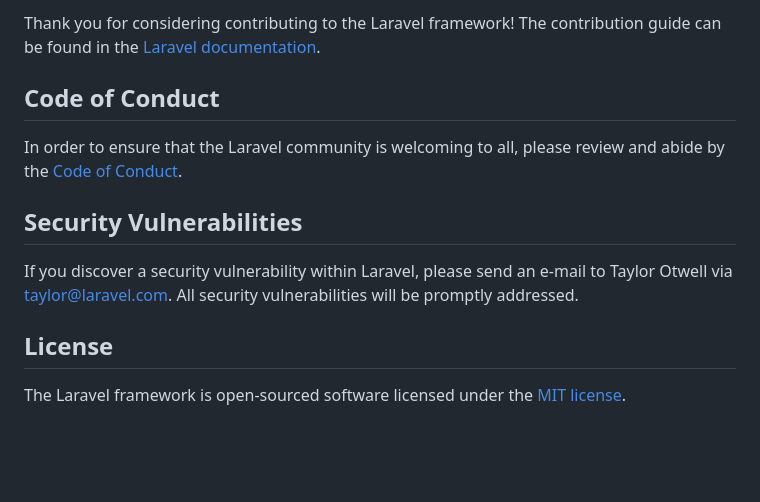
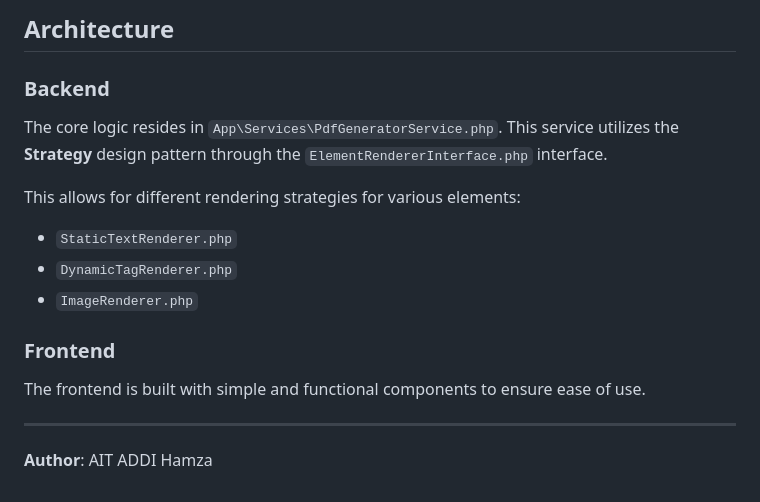
Before and after one commit to hamzagean295-design/pdfConf, a Markdown page: README.md, the part around one of its changes. GitHub-like rendering; blank space fills up the shorter version.

```diff
--- a/README.md
+++ b/README.md
@@ -46,14 +85,19 @@ We would like to extend our thanks to the following sponsors for funding Laravel
 
-Thank you for considering contributing to the Laravel framework! The contribution guide can be found in the [Laravel documentation](https://laravel.com/docs/contributions).
+## Architecture
 
-## Code of Conduct
+### Backend
 
-In order to ensure that the Laravel community is welcoming to all, please review and abide by the [Code of Conduct](https://laravel.com/docs/contributions#code-of-conduct).
+The core logic resides in `App\Services\PdfGeneratorService.php`. This service utilizes the **Strategy** design pattern through the `ElementRendererInterface.php` interface.
 
-## Security Vulnerabilities
+This allows for different rendering strategies for various elements:
+-   `StaticTextRenderer.php`
+-   `DynamicTagRenderer.php`
+-   `ImageRenderer.php`
 
-If you discover a security vulnerability within Laravel, please send an e-mail to Taylor Otwell via [taylor@laravel.com](mailto:taylor@laravel.com). All security vulnerabilities will be promptly addressed.
+### Frontend
 
-## License
+The frontend is built with simple and functional components to ensure ease of use.
 
-The Laravel framework is open-sourced software licensed under the [MIT license](https://opensource.org/licenses/MIT).
+---
+
+**Author**: AIT ADDI Hamza
```
Also changed, not shown: other parts of README.md (+71 -32 lines).
